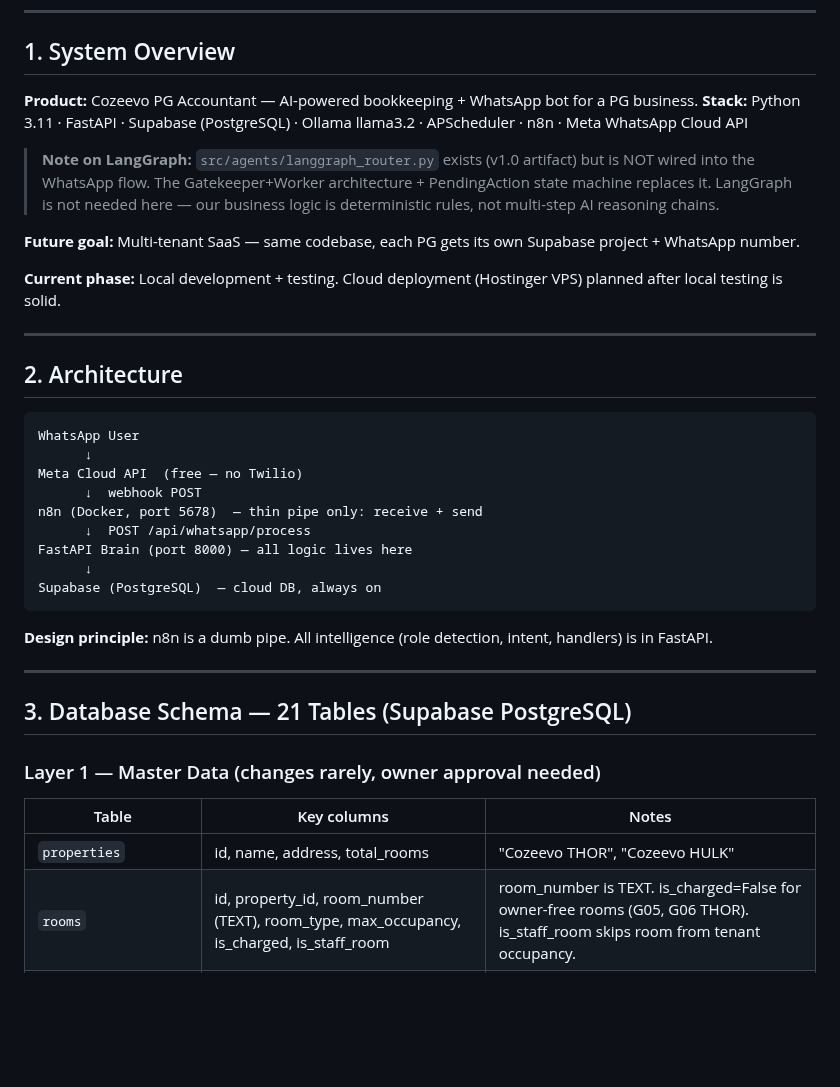
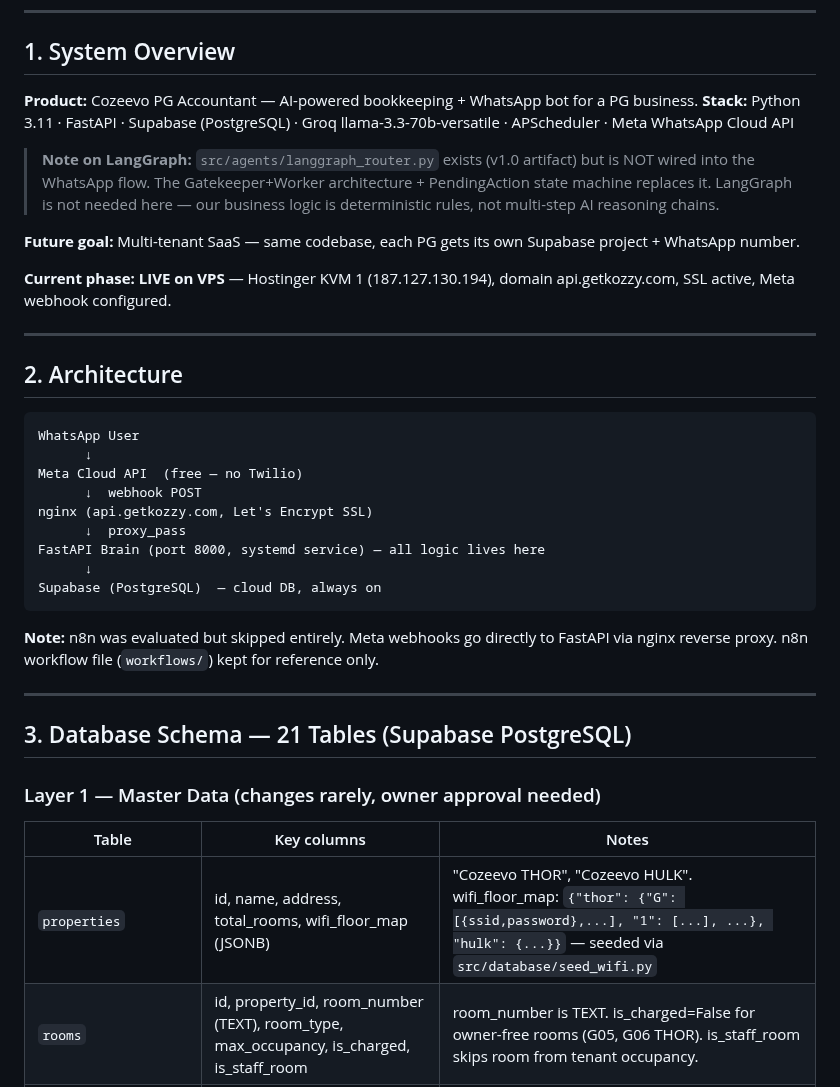
Before and after one commit to cozeevoemp1-ctrl/cozeevo-pg-accountant, a Markdown page: BRAIN.md, the part around one of its changes. GitHub-like rendering; blank space fills up the shorter version.

````diff
--- a/BRAIN.md
+++ b/BRAIN.md
@@ -9,7 +9,7 @@
 ## 1. System Overview
 
 **Product:** Cozeevo PG Accountant — AI-powered bookkeeping + WhatsApp bot for a PG business.
-**Stack:** Python 3.11 · FastAPI · Supabase (PostgreSQL) · Ollama llama3.2 · APScheduler · n8n · Meta WhatsApp Cloud API
+**Stack:** Python 3.11 · FastAPI · Supabase (PostgreSQL) · Groq llama-3.3-70b-versatile · APScheduler · Meta WhatsApp Cloud API
 
 > **Note on LangGraph:** `src/agents/langgraph_router.py` exists (v1.0 artifact) but is NOT wired into the WhatsApp flow.
 > The Gatekeeper+Worker architecture + PendingAction state machine replaces it. LangGraph is not needed here —
@@ -17,7 +17,7 @@
 
 **Future goal:** Multi-tenant SaaS — same codebase, each PG gets its own Supabase project + WhatsApp number.
 
-**Current phase:** Local development + testing. Cloud deployment (Hostinger VPS) planned after local testing is solid.
+**Current phase:** **LIVE on VPS** — Hostinger KVM 1 (187.127.130.194), domain api.getkozzy.com, SSL active, Meta webhook configured.
 
 ---
 
@@ -28,14 +28,14 @@ WhatsApp User
       ↓
 Meta Cloud API  (free — no Twilio)
       ↓  webhook POST
-n8n (Docker, port 5678)  — thin pipe only: receive + send
-      ↓  POST /api/whatsapp/process
-FastAPI Brain (port 8000) — all logic lives here
+nginx (api.getkozzy.com, Let's Encrypt SSL)
+      ↓  proxy_pass
+FastAPI Brain (port 8000, systemd service) — all logic lives here
       ↓
 Supabase (PostgreSQL)  — cloud DB, always on
 ```
 
-**Design principle:** n8n is a dumb pipe. All intelligence (role detection, intent, handlers) is in FastAPI.
+**Note:** n8n was evaluated but skipped entirely. Meta webhooks go directly to FastAPI via nginx reverse proxy. n8n workflow file (`workflows/`) kept for reference only.
 
 ---
 
@@ -45,7 +45,7 @@ Supabase (PostgreSQL)  — cloud DB, always on
 
 | Table | Key columns | Notes |
 |-------|------------|-------|
-| `properties` | id, name, address, total_rooms | "Cozeevo THOR", "Cozeevo HULK" |
+| `properties` | id, name, address, total_rooms, wifi_floor_map (JSONB) | "Cozeevo THOR", "Cozeevo HULK". wifi_floor_map: `{"thor": {"G": [{ssid,password},...], "1": [...], ...}, "hulk": {...}}` — seeded via `src/database/seed_wifi.py` |
 | `rooms` | id, property_id, room_number (TEXT), room_type, max_occupancy, is_charged, is_staff_room | room_number is TEXT. is_charged=False for owner-free rooms (G05, G06 THOR). is_staff_room skips room from tenant occupancy. |
 | `rate_cards` | id, room_id, effective_from, effective_to (NULL=active), monthly_rent, daily_rate | Price history — new row when rent changes |
 | `tenants` | id, name, phone (UNIQUE), gender, id_proof_type | phone = WhatsApp identity key |
````
Also changed, not shown: other parts of BRAIN.md (+1 -1 lines), CHANGELOG.md (+19 -0 lines).
